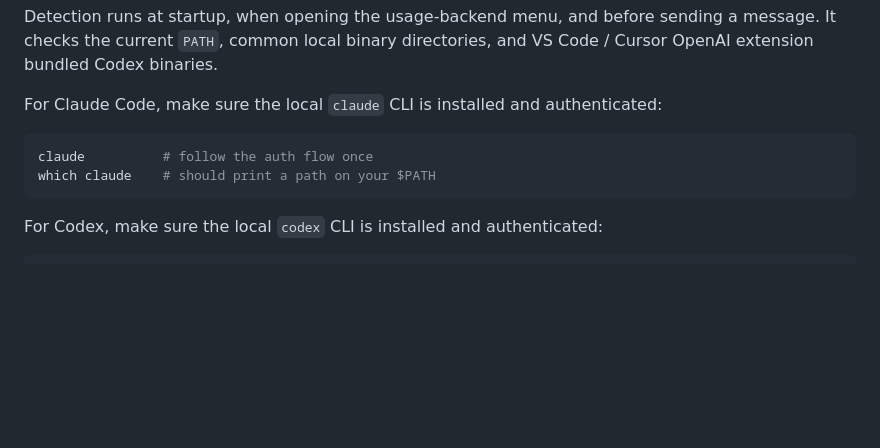
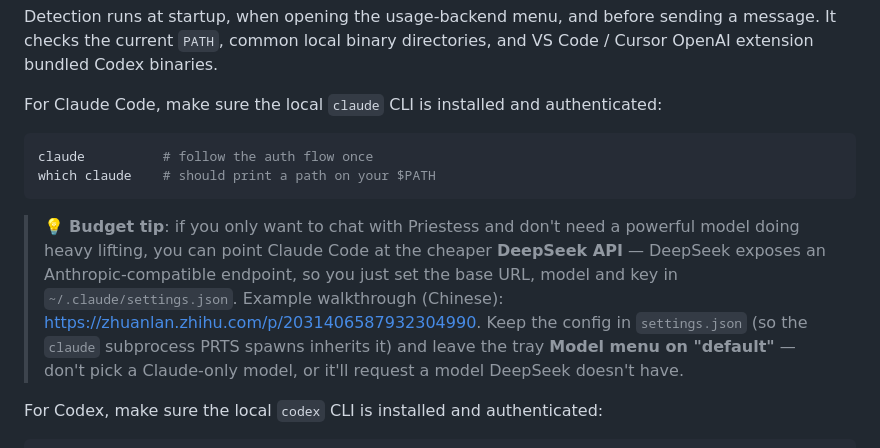
Before and after one commit to SVAH-X/claude-code-but-priestess, a Markdown page: README.en.md, the part around the change. Rendered like a GitHub page; blank space fills up the shorter version.

````diff
--- a/README.en.md
+++ b/README.en.md
@@ -233,6 +233,15 @@ claude          # follow the auth flow once
 which claude    # should print a path on your $PATH
 ```
 
+> 💡 **Budget tip**: if you only want to chat with Priestess and don't need a
+> powerful model doing heavy lifting, you can point Claude Code at the cheaper
+> **DeepSeek API** — DeepSeek exposes an Anthropic-compatible endpoint, so you
+> just set the base URL, model and key in `~/.claude/settings.json`. Example
+> walkthrough (Chinese): <https://zhuanlan.zhihu.com/p/2031406587932304990>.
+> Keep the config in `settings.json` (so the `claude` subprocess PRTS spawns
+> inherits it) and leave the tray **Model menu on "default"** — don't pick a
+> Claude-only model, or it'll request a model DeepSeek doesn't have.
+
 For Codex, make sure the local `codex` CLI is installed and authenticated:
 
 ```sh
````
Also changed, not shown: README.md (+8 -0 lines).
